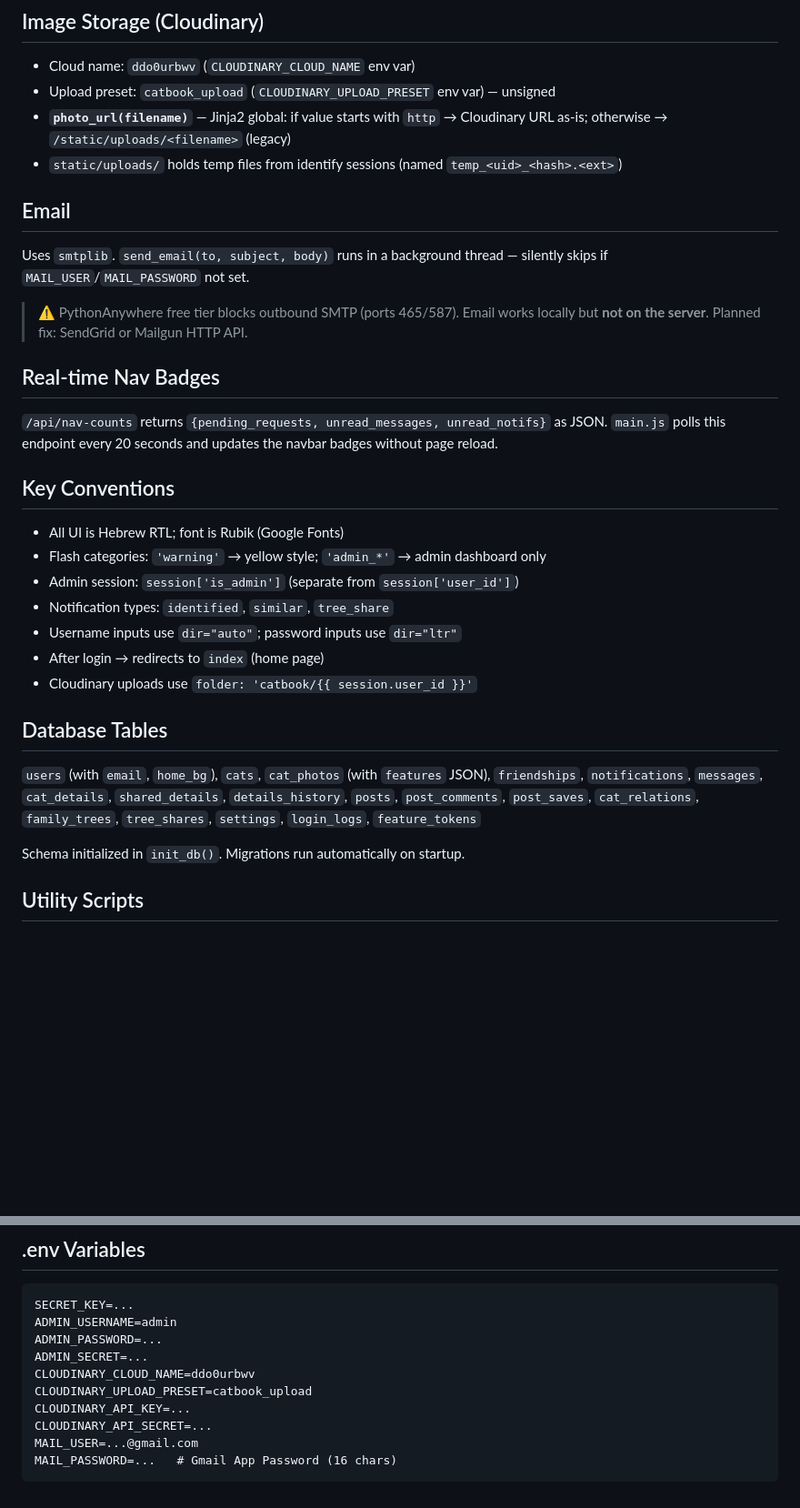
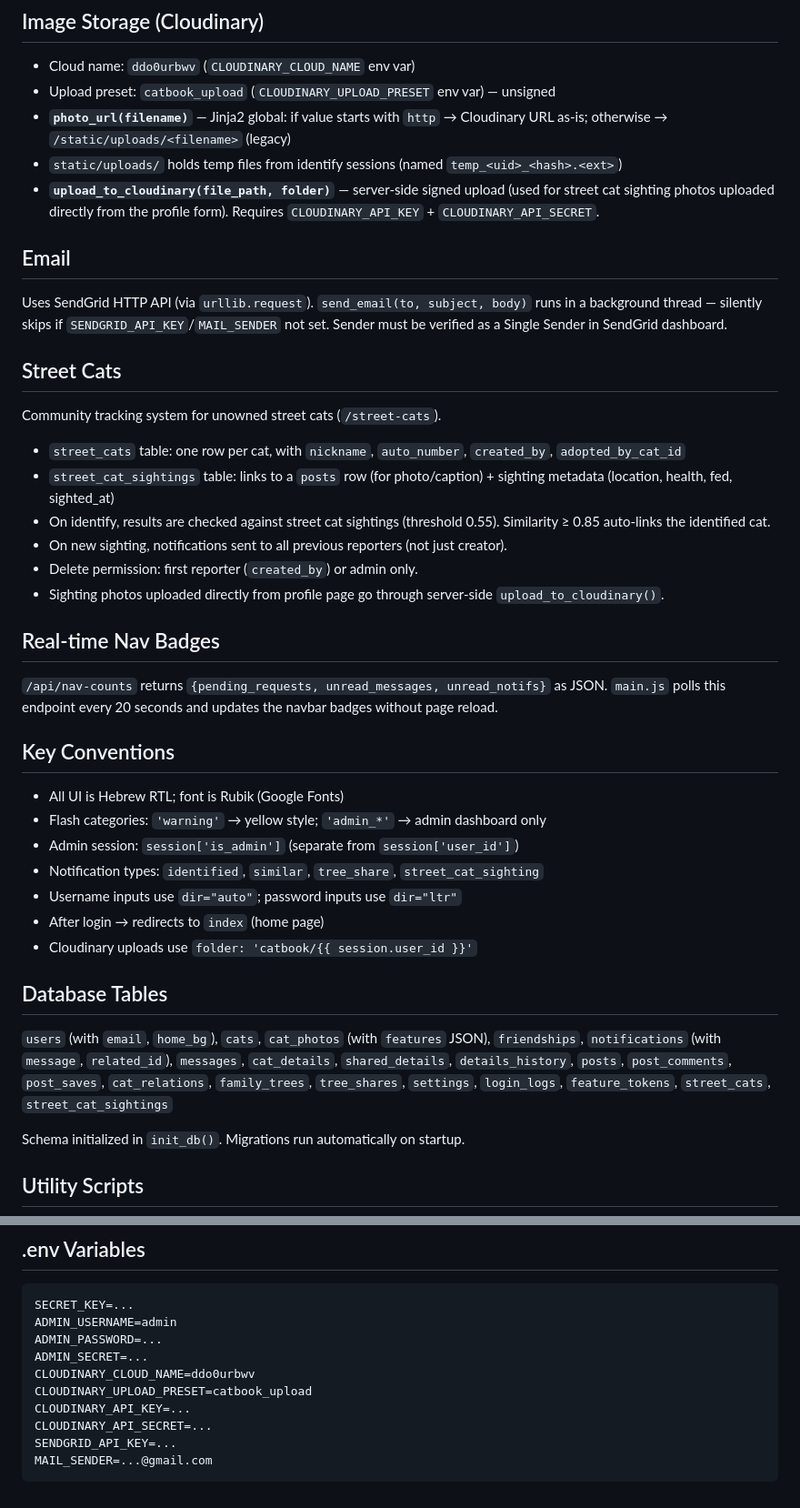
Before and after one commit to markov-creator/catbook, a Markdown page: CLAUDE.md, 2 parts joined by grey strips. Shown at 91% size. Rendered like a GitHub page; blank space fills up the shorter version.

Commit message:
Update CLAUDE.md: email→SendGrid, street cats, DB tables, env vars
Co-Authored-By: Claude Sonnet 4.6 <noreply@anthropic.com>

````diff
--- a/CLAUDE.md
+++ b/CLAUDE.md
@@ -66,11 +66,19 @@ All cat photo uploads go through a crop modal before uploading:
 - Upload preset: `catbook_upload` (`CLOUDINARY_UPLOAD_PRESET` env var) — unsigned
 - **`photo_url(filename)`** — Jinja2 global: if value starts with `http` → Cloudinary URL as-is; otherwise → `/static/uploads/<filename>` (legacy)
 - `static/uploads/` holds temp files from identify sessions (named `temp_<uid>_<hash>.<ext>`)
+- **`upload_to_cloudinary(file_path, folder)`** — server-side signed upload (used for street cat sighting photos uploaded directly from the profile form). Requires `CLOUDINARY_API_KEY` + `CLOUDINARY_API_SECRET`.
 
 ## Email
-Uses `smtplib`. `send_email(to, subject, body)` runs in a background thread — silently skips if `MAIL_USER`/`MAIL_PASSWORD` not set.
+Uses SendGrid HTTP API (via `urllib.request`). `send_email(to, subject, body)` runs in a background thread — silently skips if `SENDGRID_API_KEY`/`MAIL_SENDER` not set. Sender must be verified as a Single Sender in SendGrid dashboard.
 
-> ⚠️ PythonAnywhere free tier blocks outbound SMTP (ports 465/587). Email works locally but **not on the server**. Planned fix: SendGrid or Mailgun HTTP API.
+## Street Cats
+Community tracking system for unowned street cats (`/street-cats`).
+- `street_cats` table: one row per cat, with `nickname`, `auto_number`, `created_by`, `adopted_by_cat_id`
+- `street_cat_sightings` table: links to a `posts` row (for photo/caption) + sighting metadata (location, health, fed, sighted_at)
+- On identify, results are checked against street cat sightings (threshold 0.55). Similarity ≥ 0.85 auto-links the identified cat.
+- On new sighting, notifications sent to all previous reporters (not just creator).
+- Delete permission: first reporter (`created_by`) or admin only.
+- Sighting photos uploaded directly from profile page go through server-side `upload_to_cloudinary()`.
 
 ## Real-time Nav Badges
 `/api/nav-counts` returns `{pending_requests, unread_messages, unread_notifs}` as JSON.
@@ -80,13 +88,13 @@ Uses `smtplib`. `send_email(to, subject, body)` runs in a background thread —
 - All UI is Hebrew RTL; font is Rubik (Google Fonts)
 - Flash categories: `'warning'` → yellow style; `'admin_*'` → admin dashboard only
 - Admin session: `session['is_admin']` (separate from `session['user_id']`)
-- Notification types: `identified`, `similar`, `tree_share`
+- Notification types: `identified`, `similar`, `tree_share`, `street_cat_sighting`
 - Username inputs use `dir="auto"`; password inputs use `dir="ltr"`
 - After login → redirects to `index` (home page)
 - Cloudinary uploads use `folder: 'catbook/{{ session.user_id }}'`
 
 ## Database Tables
-`users` (with `email`, `home_bg`), `cats`, `cat_photos` (with `features` JSON), `friendships`, `notifications`, `messages`, `cat_details`, `shared_details`, `details_history`, `posts`, `post_comments`, `post_saves`, `cat_relations`, `family_trees`, `tree_shares`, `settings`, `login_logs`, `feature_tokens`
+`users` (with `email`, `home_bg`), `cats`, `cat_photos` (with `features` JSON), `friendships`, `notifications` (with `message`, `related_id`), `messages`, `cat_details`, `shared_details`, `details_history`, `posts`, `post_comments`, `post_saves`, `cat_relations`, `family_trees`, `tree_shares`, `settings`, `login_logs`, `feature_tokens`, `street_cats`, `street_cat_sightings`
 
 Schema initialized in `init_db()`. Migrations run automatically on startup.
 
@@ -117,6 +125,6 @@ CLOUDINARY_CLOUD_NAME=ddo0urbwv
 CLOUDINARY_UPLOAD_PRESET=catbook_upload
 CLOUDINARY_API_KEY=...
 CLOUDINARY_API_SECRET=...
-MAIL_USER=...@gmail.com
-MAIL_PASSWORD=...   # Gmail App Password (16 chars)
+SENDGRID_API_KEY=...
+MAIL_SENDER=...@gmail.com
 ```
````
